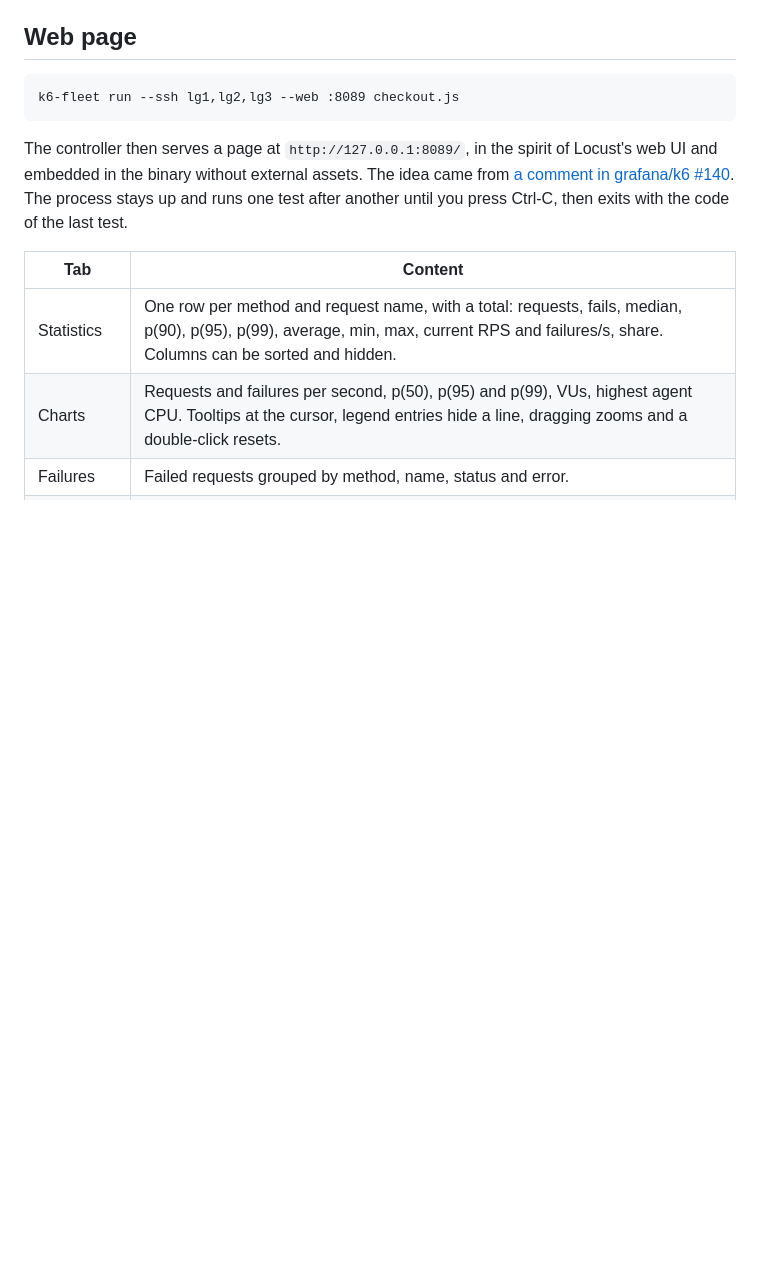
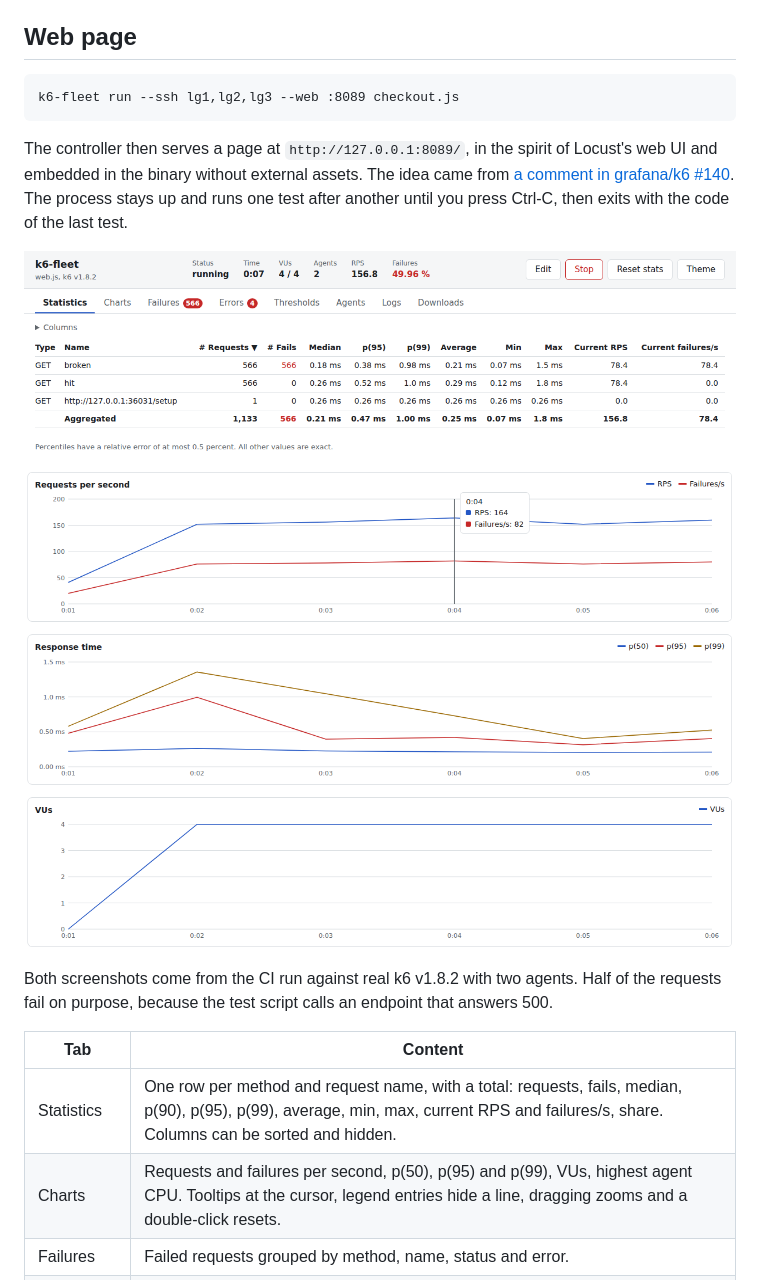
Before and after one commit to Jwrede/k6-fleet, a Markdown page: README.md, the part around the change. Drawn GitHub-style; pictures changed too: docs/web-charts.png (added), docs/web-statistics.png (added); blank space fills up the shorter version.

Commit message:
README: screenshots of the web page (#3)
* Charts: keep the last time label inside the frame

* README: screenshots of the web page

```diff
--- a/README.md
+++ b/README.md
@@ -102,6 +102,12 @@ k6-fleet run --ssh lg1,lg2,lg3 --web :8089 checkout.js
 
 The controller then serves a page at `http://127.0.0.1:8089/`, in the spirit of Locust's web UI and embedded in the binary without external assets. The idea came from [a comment in grafana/k6 #140](https://github.com/grafana/k6/issues/140#issuecomment-6679444658). The process stays up and runs one test after another until you press Ctrl-C, then exits with the code of the last test.
 
+![Statistics tab during a run](docs/web-statistics.png)
+
+![Charts tab with a tooltip](docs/web-charts.png)
+
+Both screenshots come from the CI run against real k6 v1.8.2 with two agents. Half of the requests fail on purpose, because the test script calls an endpoint that answers 500.
+
 | Tab | Content |
 |---|---|
 | Statistics | One row per method and request name, with a total: requests, fails, median, p(90), p(95), p(99), average, min, max, current RPS and failures/s, share. Columns can be sorted and hidden. |
```
Also changed, not shown: 2 other files.
